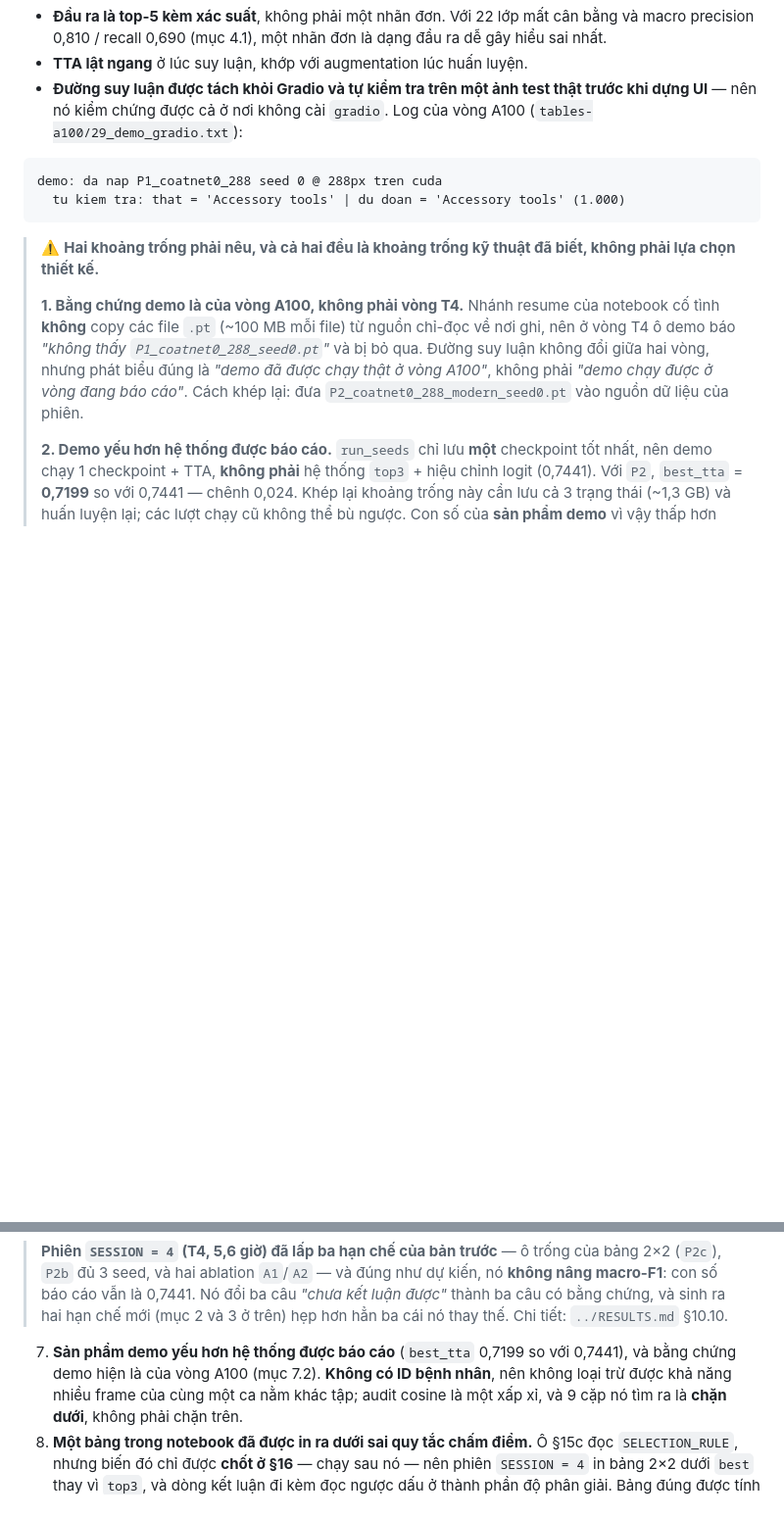
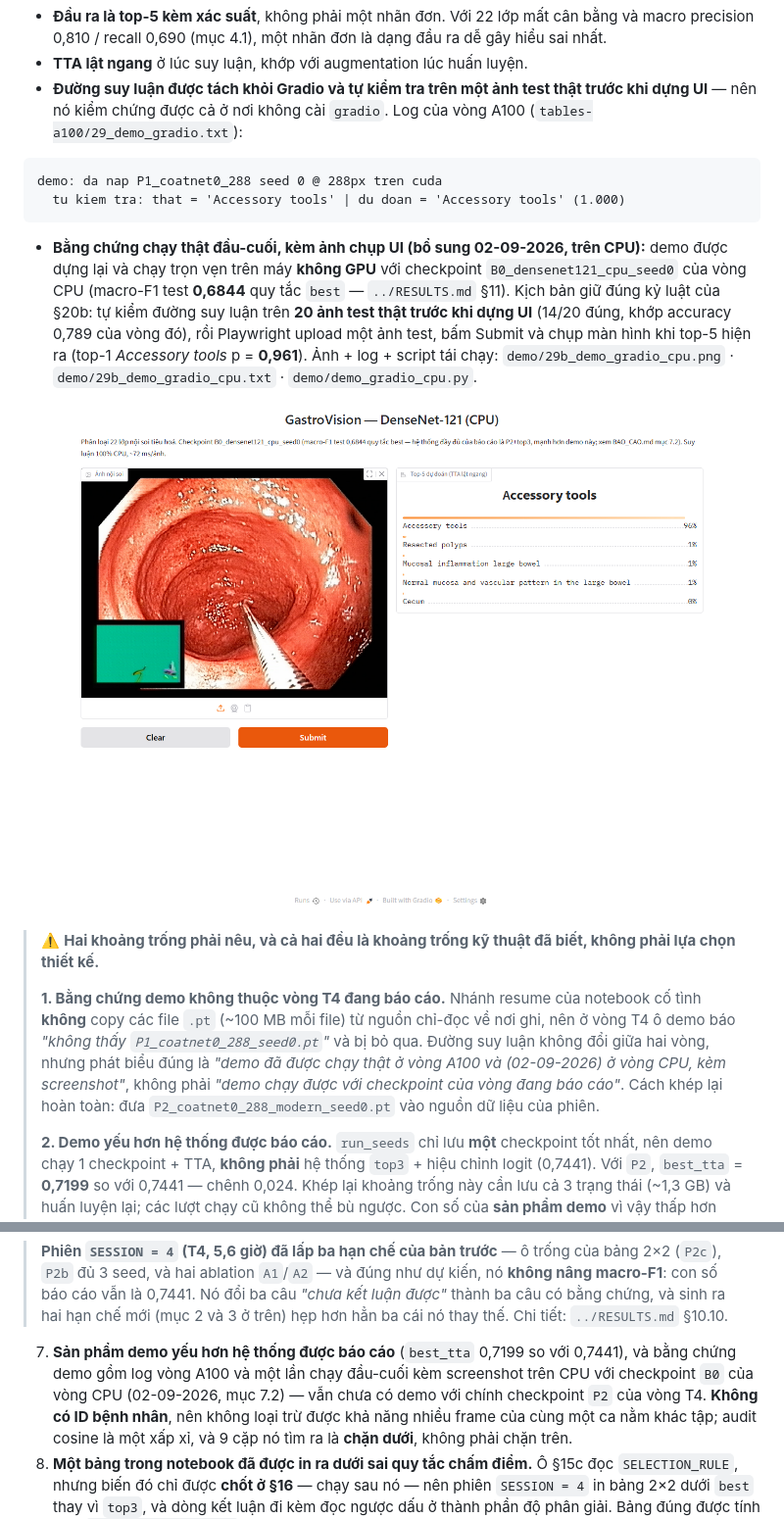
Before and after one commit to khacbac/deep-learning-final, a Markdown page: report/BAO_CAO.md, 2 parts joined by grey strips. Shown at 98% size. Drawn GitHub-style; pictures changed too: report/demo/29b_demo_gradio_cpu.png (added); blank space fills up the shorter version.

````diff
--- a/report/BAO_CAO.md
+++ b/report/BAO_CAO.md
@@ -1248,14 +1248,25 @@ demo: da nap P1_coatnet0_288 seed 0 @ 288px tren cuda
   tu kiem tra: that = 'Accessory tools' | du doan = 'Accessory tools' (1.000)
 ```
 
+* **Bằng chứng chạy thật đầu-cuối, kèm ảnh chụp UI (bổ sung 02-09-2026, trên CPU):** demo được dựng
+  lại và chạy trọn vẹn trên máy **không GPU** với checkpoint `B0_densenet121_cpu_seed0` của vòng CPU
+  (macro-F1 test **0,6844** quy tắc `best` — `../RESULTS.md` §11). Kịch bản giữ đúng kỷ luật của
+  §20b: tự kiểm đường suy luận trên **20 ảnh test thật trước khi dựng UI** (14/20 đúng, khớp
+  accuracy 0,789 của vòng đó), rồi Playwright upload một ảnh test, bấm Submit và chụp màn hình khi
+  top-5 hiện ra (top-1 *Accessory tools* p = **0,961**). Ảnh + log + script tái chạy:
+  `demo/29b_demo_gradio_cpu.png` · `demo/29b_demo_gradio_cpu.txt` · `demo/demo_gradio_cpu.py`.
+
+![Demo Gradio chạy thật trên CPU — top-1 Accessory tools 0,961](demo/29b_demo_gradio_cpu.png)
+
 > ⚠️ **Hai khoảng trống phải nêu, và cả hai đều là khoảng trống kỹ thuật đã biết, không phải lựa chọn
 > thiết kế.**
 >
-> **1. Bằng chứng demo là của vòng A100, không phải vòng T4.** Nhánh resume của notebook cố tình
+> **1. Bằng chứng demo không thuộc vòng T4 đang báo cáo.** Nhánh resume của notebook cố tình
 > **không** copy các file `.pt` (~100 MB mỗi file) từ nguồn chỉ-đọc về nơi ghi, nên ở vòng T4 ô demo
 > báo *"không thấy `P1_coatnet0_288_seed0.pt`"* và bị bỏ qua. Đường suy luận không đổi giữa hai vòng,
-> nhưng phát biểu đúng là *"demo đã được chạy thật ở vòng A100"*, không phải *"demo chạy được ở vòng
-> đang báo cáo"*. Cách khép lại: đưa `P2_coatnet0_288_modern_seed0.pt` vào nguồn dữ liệu của phiên.
+> nhưng phát biểu đúng là *"demo đã được chạy thật ở vòng A100 và (02-09-2026) ở vòng CPU, kèm
+> screenshot"*, không phải *"demo chạy được với checkpoint của vòng đang báo cáo"*. Cách khép lại
+> hoàn toàn: đưa `P2_coatnet0_288_modern_seed0.pt` vào nguồn dữ liệu của phiên.
 >
 > **2. Demo yếu hơn hệ thống được báo cáo.** `run_seeds` chỉ lưu **một** checkpoint tốt nhất, nên
 > demo chạy 1 checkpoint + TTA, **không phải** hệ thống `top3` + hiệu chỉnh logit (0,7441). Với `P2`,
@@ -1316,7 +1327,9 @@ Tám điều chúng tôi biết là yếu, xếp theo mức độ ảnh hưởng
 > Chi tiết: `../RESULTS.md` §10.10.
 
 7. **Sản phẩm demo yếu hơn hệ thống được báo cáo** (`best_tta` 0,7199 so với 0,7441), và bằng chứng
-   demo hiện là của vòng A100 (mục 7.2). **Không có ID bệnh nhân**, nên không loại trừ được khả năng
+   demo gồm log vòng A100 và một lần chạy đầu-cuối kèm screenshot trên CPU với checkpoint `B0` của
+   vòng CPU (02-09-2026, mục 7.2) — vẫn chưa có demo với chính checkpoint `P2` của vòng T4.
+   **Không có ID bệnh nhân**, nên không loại trừ được khả năng
    nhiều frame của cùng một ca nằm khác tập; audit cosine là một xấp xỉ, và 9 cặp nó tìm ra là **chặn
    dưới**, không phải chặn trên.
 8. **Một bảng trong notebook đã được in ra dưới sai quy tắc chấm điểm.** Ô §15c đọc `SELECTION_RULE`,
````
Also changed, not shown: RESULTS.md (+62 -1 lines), 6 other files.
